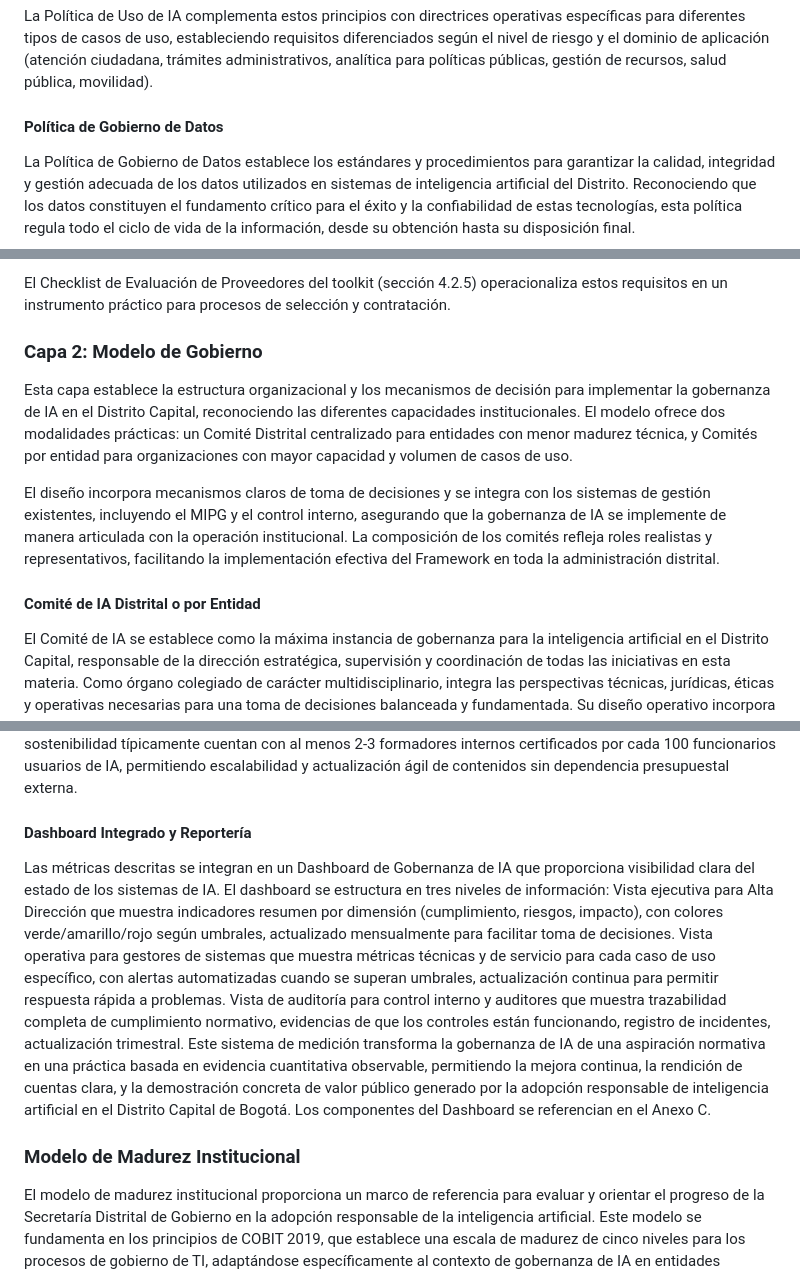
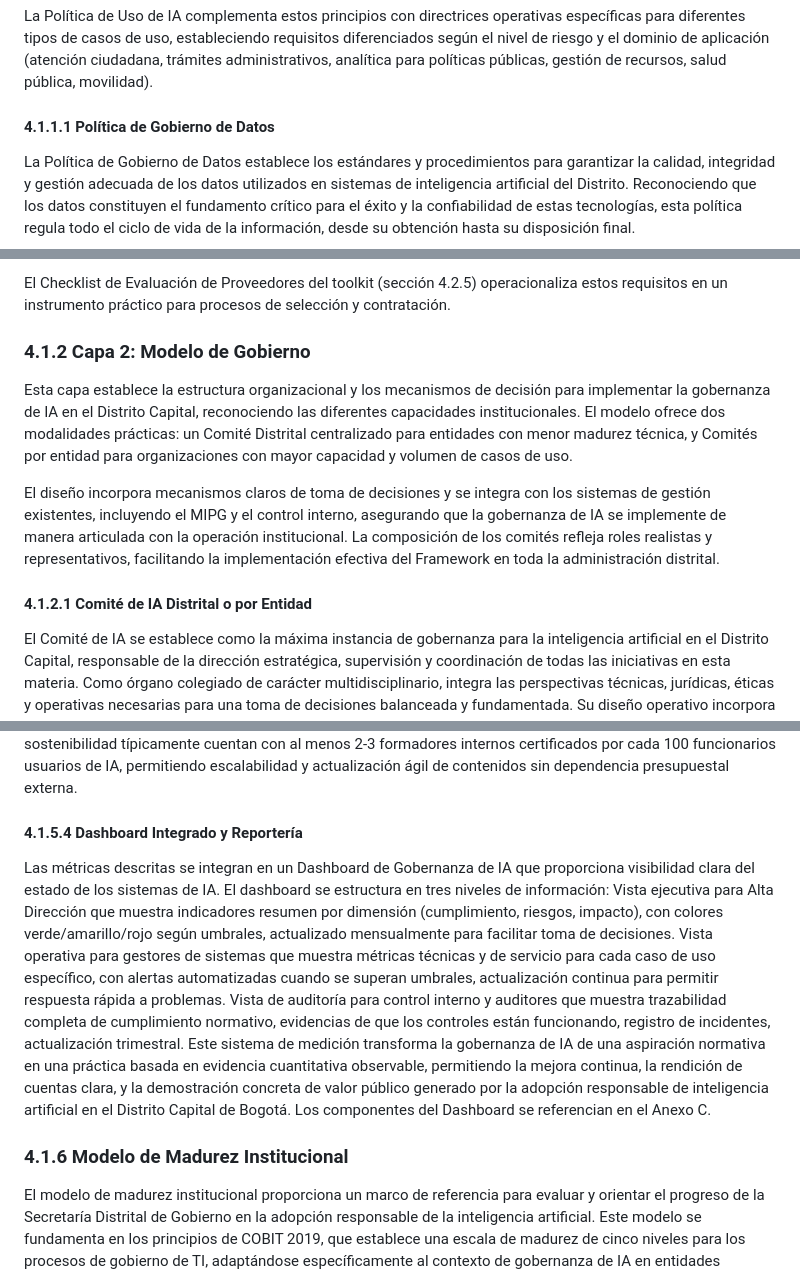
Before and after one commit to javier-rocha/framework-ia-distrito.github.io, a Markdown page: docs/Base TFM Framework Gobernanza IA.md, 3 parts joined by grey strips. GitHub-like rendering.

```diff
--- a/docs/Base TFM Framework Gobernanza IA.md
+++ b/docs/Base TFM Framework Gobernanza IA.md
@@ -129,7 +155,7 @@ dominio de aplicación (atención ciudadana, trámites administrativos,
 analítica para políticas públicas, gestión de recursos, salud pública,
 movilidad).
 
-#### Política de Gobierno de Datos
+#### 4.1.1.1 Política de Gobierno de Datos
 
 La Política de Gobierno de Datos establece los estándares y
 procedimientos para garantizar la calidad, integridad y gestión adecuada
@@ -334,7 +360,7 @@ El Checklist de Evaluación de Proveedores del toolkit (sección 4.2.5)
 operacionaliza estos requisitos en un instrumento práctico para procesos
 de selección y contratación.
 
-### Capa 2: Modelo de Gobierno
+### 4.1.2 Capa 2: Modelo de Gobierno
 
 Esta capa establece la estructura organizacional y los mecanismos de
 decisión para implementar la gobernanza de IA en el Distrito Capital,
@@ -350,7 +376,7 @@ articulada con la operación institucional. La composición de los comités
 refleja roles realistas y representativos, facilitando la implementación
 efectiva del Framework en toda la administración distrital.
 
-#### Comité de IA Distrital o por Entidad
+#### 4.1.2.1 Comité de IA Distrital o por Entidad
 
 El Comité de IA se establece como la máxima instancia de gobernanza para
 la inteligencia artificial en el Distrito Capital, responsable de la
@@ -1495,7 +1521,7 @@ típicamente cuentan con al menos 2-3 formadores internos certificados
 por cada 100 funcionarios usuarios de IA, permitiendo escalabilidad y
 actualización ágil de contenidos sin dependencia presupuestal externa.
 
-#### Dashboard Integrado y Reportería
+#### 4.1.5.4 Dashboard Integrado y Reportería
 
 Las métricas descritas se integran en un Dashboard de Gobernanza de IA
 que proporciona visibilidad clara del estado de los sistemas de IA. El
@@ -1517,7 +1543,7 @@ concreta de valor público generado por la adopción responsable de
 inteligencia artificial en el Distrito Capital de Bogotá. Los
 componentes del Dashboard se referencian en el Anexo C.
 
-### Modelo de Madurez Institucional
+### 4.1.6 Modelo de Madurez Institucional
 
 El modelo de madurez institucional proporciona un marco de referencia
 para evaluar y orientar el progreso de la Secretaría Distrital de
```
Also changed, not shown: other parts of docs/Base TFM Framework Gobernanza IA.md (+50 -24 lines), docs/4.1 Arquitectura Base.md (+35 -18 lines).
